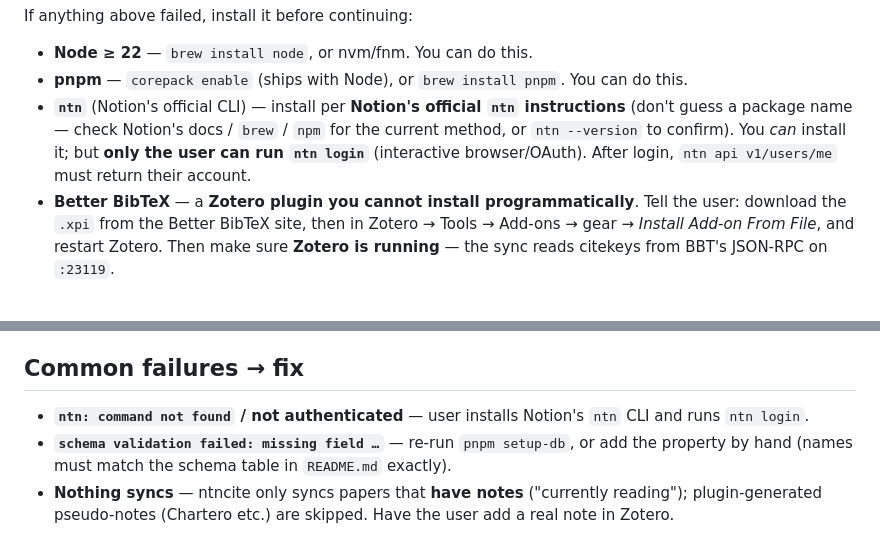
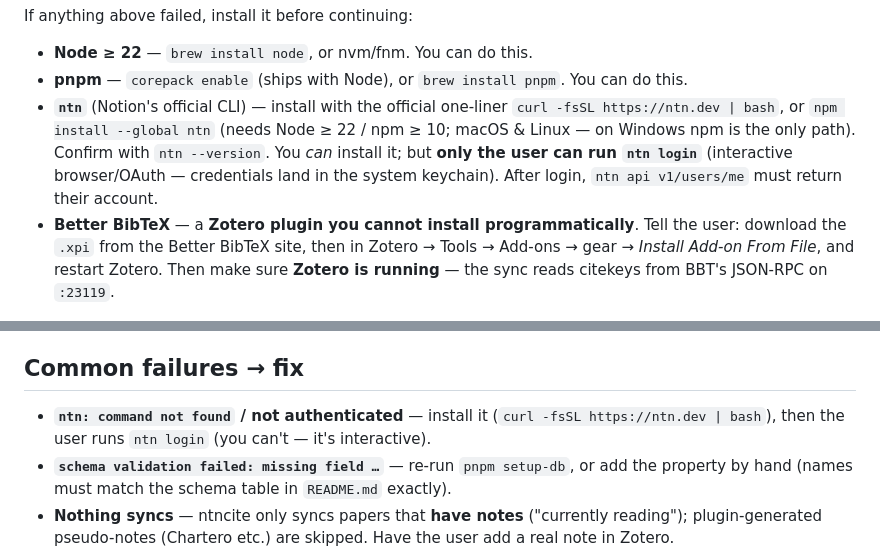
Before and after one commit to BrooksC02/ntncite, a Markdown page: AGENTS.md, 2 parts joined by grey strips. Rendered like a GitHub page.

Commit message:
docs(AGENTS): pin the exact ntn install command
Was a 'install per Notion's official instructions' placeholder. Notion's docs give a
concrete one-liner (curl -fsSL https://ntn.dev | bash) with an npm fallback; use it so the
agent doesn't have to guess a package name. ntn login stays user-only (interactive).

Co-Authored-By: Claude Opus 4.8 (1M context) <noreply@anthropic.com>

```diff
--- a/AGENTS.md
+++ b/AGENTS.md
@@ -49,10 +49,11 @@ If anything above failed, install it before continuing:
 
 - **Node ≥ 22** — `brew install node`, or nvm/fnm. You can do this.
 - **pnpm** — `corepack enable` (ships with Node), or `brew install pnpm`. You can do this.
-- **`ntn`** (Notion's official CLI) — install per **Notion's official `ntn` instructions** (don't guess a
-  package name — check Notion's docs / `brew` / `npm` for the current method, or `ntn --version` to confirm).
-  You *can* install it; but **only the user can run `ntn login`** (interactive browser/OAuth). After login,
-  `ntn api v1/users/me` must return their account.
+- **`ntn`** (Notion's official CLI) — install with the official one-liner `curl -fsSL https://ntn.dev | bash`,
+  or `npm install --global ntn` (needs Node ≥ 22 / npm ≥ 10; macOS & Linux — on Windows npm is the only path).
+  Confirm with `ntn --version`. You *can* install it; but **only the user can run `ntn login`** (interactive
+  browser/OAuth — credentials land in the system keychain). After login, `ntn api v1/users/me` must return
+  their account.
 - **Better BibTeX** — a **Zotero plugin you cannot install programmatically**. Tell the user: download the
   `.xpi` from the Better BibTeX site, then in Zotero → Tools → Add-ons → gear → *Install Add-on From File*,
   and restart Zotero. Then make sure **Zotero is running** — the sync reads citekeys from BBT's JSON-RPC on
@@ -94,7 +95,8 @@ cd ../menubar && sh launchd/install.sh # menu-bar status app (needs Xcode / Swif
 
 ## Common failures → fix
 
-- **`ntn: command not found` / not authenticated** — user installs Notion's `ntn` CLI and runs `ntn login`.
+- **`ntn: command not found` / not authenticated** — install it (`curl -fsSL https://ntn.dev | bash`), then
+  the user runs `ntn login` (you can't — it's interactive).
 - **`schema validation failed: missing field …`** — re-run `pnpm setup-db`, or add the property by hand
   (names must match the schema table in `README.md` exactly).
 - **Nothing syncs** — ntncite only syncs papers that **have notes** ("currently reading"); plugin-generated
```
